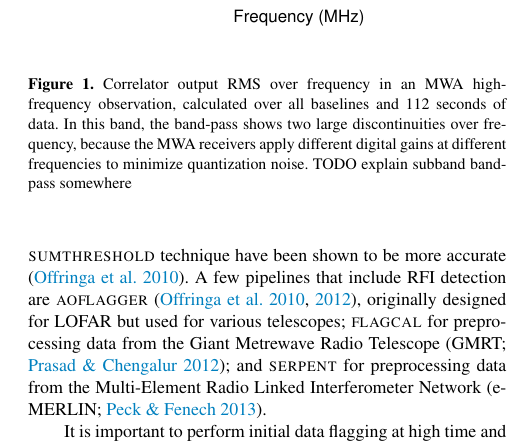
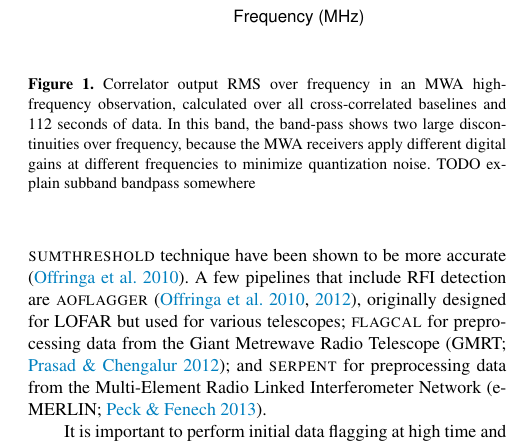
Before and after one commit to MWATelescope/cotter, a LaTeX paper (articles/2014/MWA-Radio-Environment/mwa-radio-environment.tex): part of one column of page 2 of 4, cut so that both start at the same text. Compiled offline with pdfLaTeX; a LaTeX package or settings file that is missing is left out.

Commit message:
Small changes

```diff
--- a/articles/2014/MWA-Radio-Environment/mwa-radio-environment.tex
+++ b/articles/2014/MWA-Radio-Environment/mwa-radio-environment.tex
@@ -90,7 +90,7 @@ It is important to perform initial data flagging at high time and frequency reso
 
 \begin{figure}
 \begin{center}\hspace*{-0.8cm}\includegraphics[width=10.5cm]{img/bandpass}
-\caption{Correlator output RMS over frequency in an MWA high-frequency observation, calculated over all baselines and 112 seconds of data. In this band, the band-pass shows two large discontinuities over frequency, because the MWA receivers apply different digital gains at different frequencies to minimize quantization noise. TODO explain subband bandpass somewhere %TODO
+\caption{Correlator output RMS over frequency in an MWA high-frequency observation, calculated over all cross-correlated baselines and 112 seconds of data. In this band, the band-pass shows two large discontinuities over frequency, because the MWA receivers apply different digital gains at different frequencies to minimize quantization noise. TODO explain subband bandpass somewhere %TODO
 }
 \label{fig:bandpass}
 \end{center}
```
Also changed, not shown: articles/2014/MWA-Radio-Environment/mwa-radio-environment.tex (2 more changed lines).
